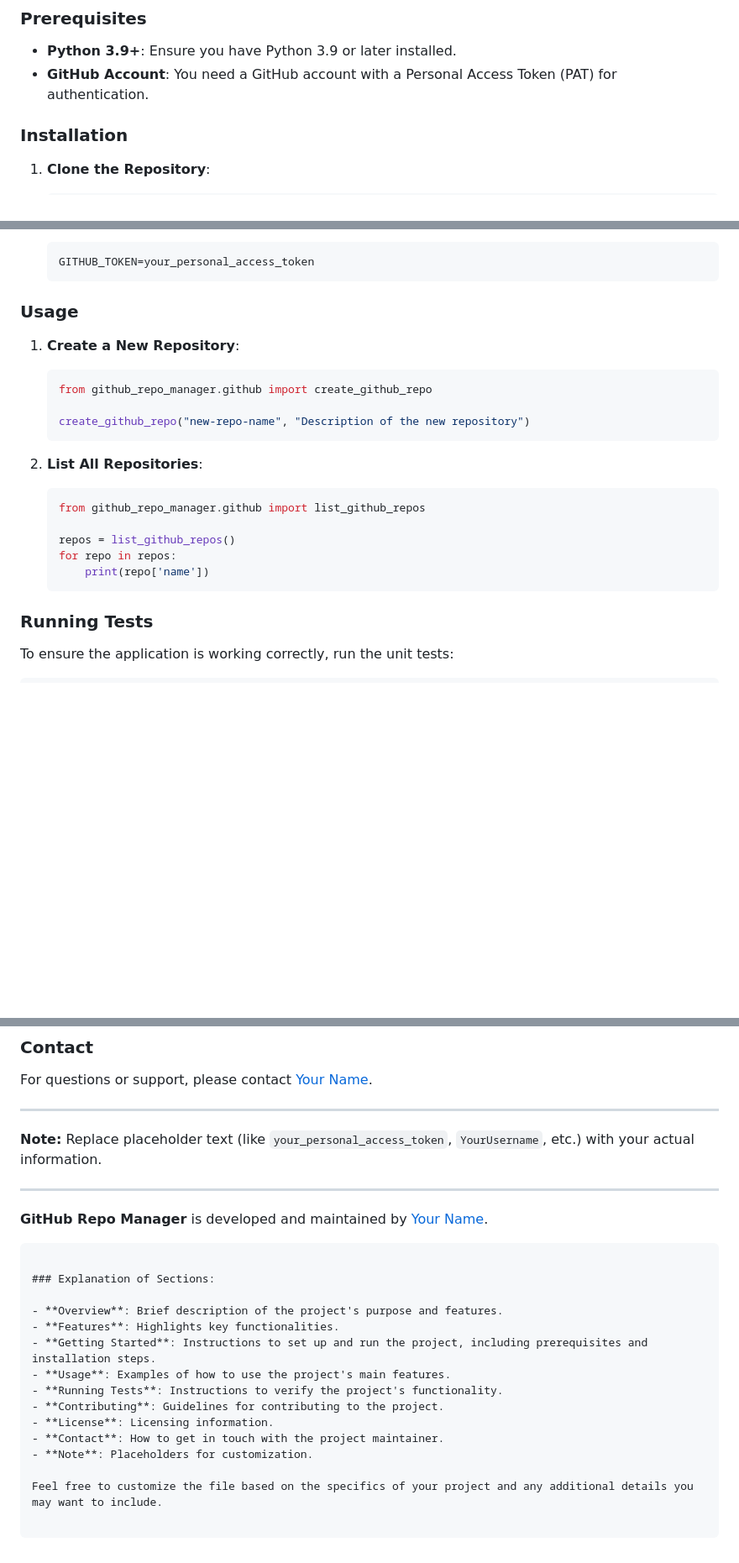
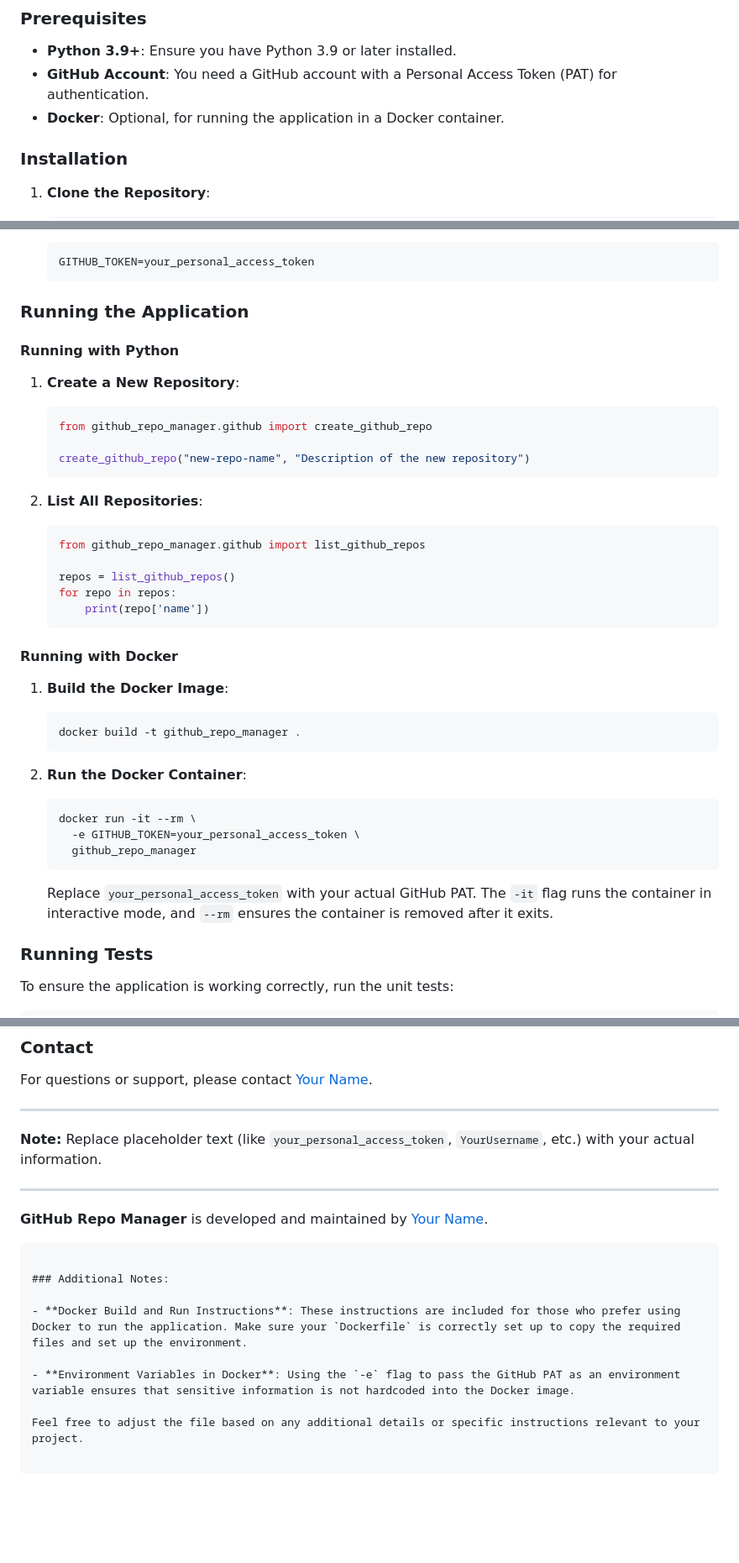
Before and after one commit to Amits64/github_repo_manager, a Markdown page: README.md, 3 parts joined by grey strips. Shown: that part at 84% size. GitHub-like rendering; blank space fills up the shorter version.

Commit message:
app updated

````diff
--- a/README.md
+++ b/README.md
@@ -19,6 +19,7 @@
 
 - **Python 3.9+**: Ensure you have Python 3.9 or later installed.
 - **GitHub Account**: You need a GitHub account with a Personal Access Token (PAT) for authentication.
+- **Docker**: Optional, for running the application in a Docker container.
 
 ### Installation
 
@@ -50,7 +51,9 @@
    GITHUB_TOKEN=your_personal_access_token
    ```
 
-### Usage
+### Running the Application
+
+#### Running with Python
 
 1. **Create a New Repository**:
 
@@ -69,6 +72,24 @@
    for repo in repos:
        print(repo['name'])
    ```
+
+#### Running with Docker
+
+1. **Build the Docker Image**:
+
+   ```bash
+   docker build -t github_repo_manager .
+   ```
+
+2. **Run the Docker Container**:
+
+   ```bash
+   docker run -it --rm \
+     -e GITHUB_TOKEN=your_personal_access_token \
+     github_repo_manager
+   ```
+
+   Replace `your_personal_access_token` with your actual GitHub PAT. The `-it` flag runs the container in interactive mode, and `--rm` ensures the container is removed after it exits.
 
 ### Running Tests
 
@@ -102,19 +123,12 @@ For questions or support, please contact [Your Name](mailto:your-email@example.c
 ---
 
 **GitHub Repo Manager** is developed and maintained by [Your Name](https://github.com/YourUsername).
-
 ```
 
-### Explanation of Sections:
+### Additional Notes:
 
-- **Overview**: Brief description of the project's purpose and features.
-- **Features**: Highlights key functionalities.
-- **Getting Started**: Instructions to set up and run the project, including prerequisites and installation steps.
-- **Usage**: Examples of how to use the project's main features.
-- **Running Tests**: Instructions to verify the project's functionality.
-- **Contributing**: Guidelines for contributing to the project.
-- **License**: Licensing information.
-- **Contact**: How to get in touch with the project maintainer.
-- **Note**: Placeholders for customization.
+- **Docker Build and Run Instructions**: These instructions are included for those who prefer using Docker to run the application. Make sure your `Dockerfile` is correctly set up to copy the required files and set up the environment.
 
-Feel free to customize the file based on the specifics of your project and any additional details you may want to include.
+- **Environment Variables in Docker**: Using the `-e` flag to pass the GitHub PAT as an environment variable ensures that sensitive information is not hardcoded into the Docker image.
+
+Feel free to adjust the file based on any additional details or specific instructions relevant to your project.
````
